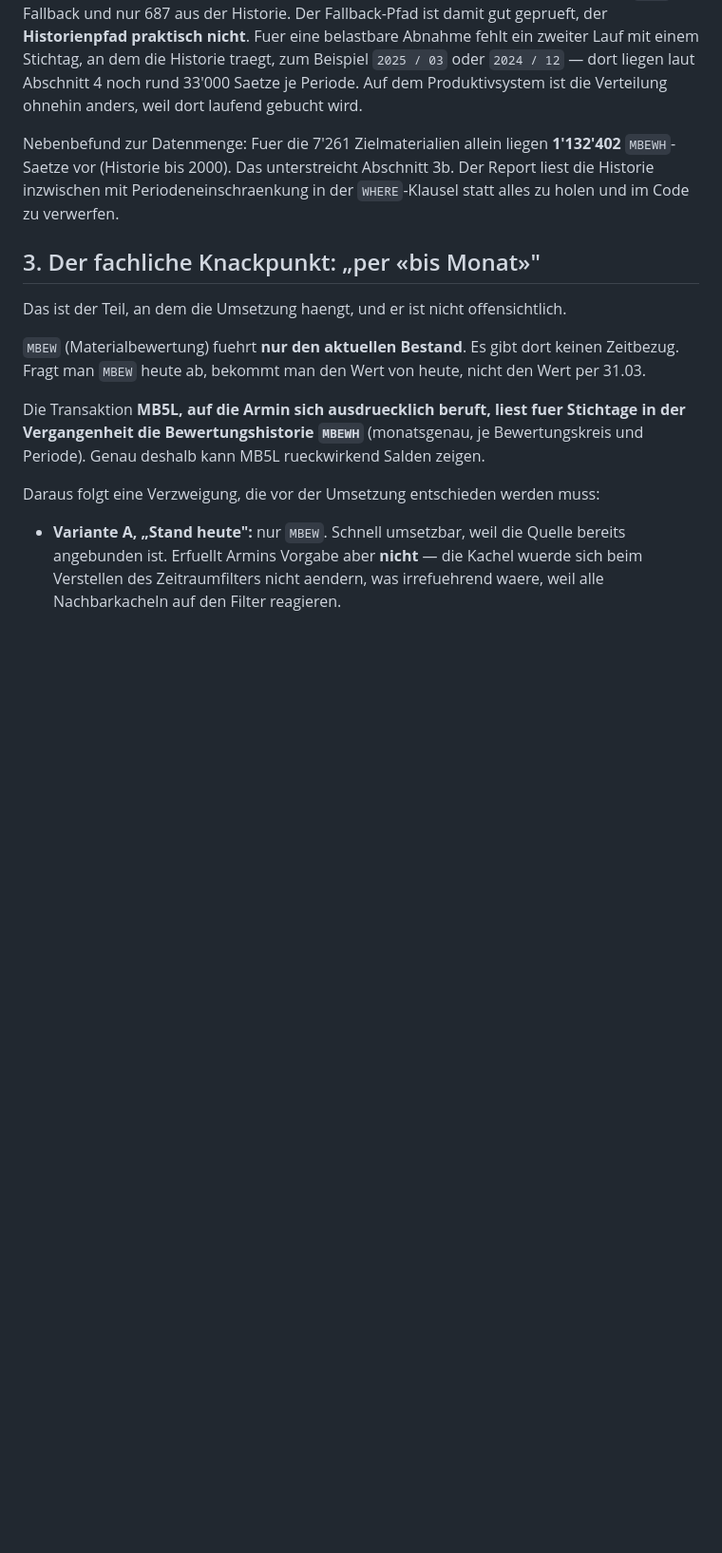
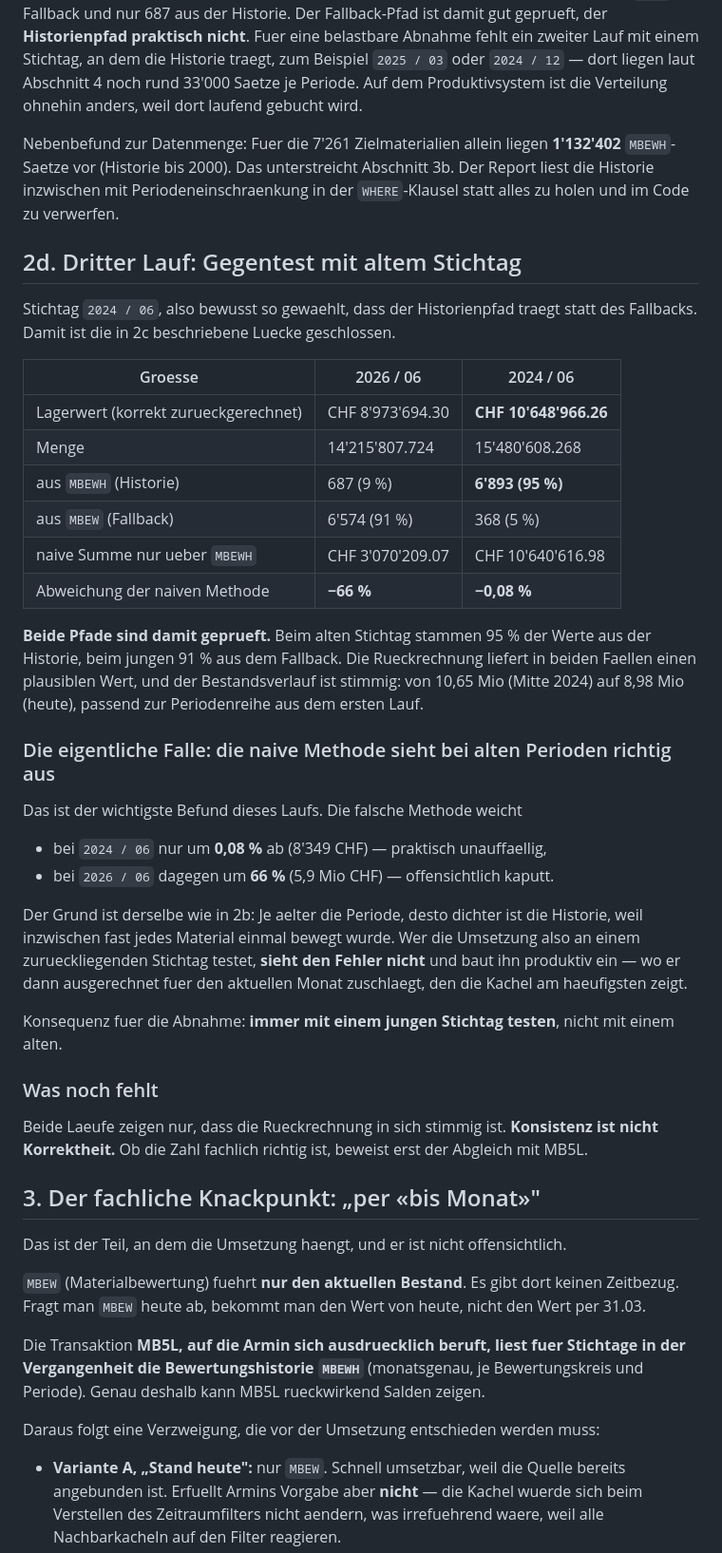
Before and after one commit to metacube2/Ai, a Markdown page: TrafagSalesExporter/docs/EINKAUF_LAGERWERT_2026-08-18.md, the part around one of its changes. Shown at 95% size. GitHub-like rendering; blank space fills up the shorter version.

Commit message:
Close the validation gap on the stock value back-calculation
Third run with cutoff 2024/06, chosen so the history path carries the result
instead of the fallback. It does: 6'893 of 7'261 materials (95%) came from
MBEWH, against 687 (9%) in the 2026/06 run. Both paths are now exercised, and
the trend is coherent - CHF 10'648'966.26 in mid-2024 down to CHF 8'982'938.78
today.

The run also exposes a trap worth writing down. The naive MBEWH sum is off by
66% at the recent cutoff but only 0.08% at the old one, because older periods
have near-complete history. Anyone testing the implementation against a past
date would see correct-looking numbers and ship the bug, which would then hit
exactly the current month the tile shows most often. Acceptance has to use a
recent cutoff.

Both runs still only prove internal consistency, not correctness. The MB5L
reconciliation remains the open step, and the plan now names both expected
figures and insists on including the recent cutoff.

Documentation only. No application code, no database, no deploy.

Co-Authored-By: Claude Opus 5 (1M context) <noreply@anthropic.com>

```diff
--- a/TrafagSalesExporter/docs/EINKAUF_LAGERWERT_2026-08-18.md
+++ b/TrafagSalesExporter/docs/EINKAUF_LAGERWERT_2026-08-18.md
@@ -125,6 +125,44 @@ Nebenbefund zur Datenmenge: Fuer die 7'261 Zielmaterialien allein liegen **1'132
 Historie inzwischen mit Periodeneinschraenkung in der `WHERE`-Klausel statt alles zu holen und
 im Code zu verwerfen.
 
+## 2d. Dritter Lauf: Gegentest mit altem Stichtag
+
+Stichtag `2024 / 06`, also bewusst so gewaehlt, dass der Historienpfad traegt statt des
+Fallbacks. Damit ist die in 2c beschriebene Luecke geschlossen.
+
+| Groesse | 2026 / 06 | 2024 / 06 |
+| --- | --- | --- |
+| Lagerwert (korrekt zurueckgerechnet) | CHF 8'973'694.30 | **CHF 10'648'966.26** |
+| Menge | 14'215'807.724 | 15'480'608.268 |
+| aus `MBEWH` (Historie) | 687 (9 %) | **6'893 (95 %)** |
+| aus `MBEW` (Fallback) | 6'574 (91 %) | 368 (5 %) |
+| naive Summe nur ueber `MBEWH` | CHF 3'070'209.07 | CHF 10'640'616.98 |
+| Abweichung der naiven Methode | **−66 %** | **−0,08 %** |
+
+**Beide Pfade sind damit geprueft.** Beim alten Stichtag stammen 95 % der Werte aus der
+Historie, beim jungen 91 % aus dem Fallback. Die Rueckrechnung liefert in beiden Faellen einen
+plausiblen Wert, und der Bestandsverlauf ist stimmig: von 10,65 Mio (Mitte 2024) auf 8,98 Mio
+(heute), passend zur Periodenreihe aus dem ersten Lauf.
+
+### Die eigentliche Falle: die naive Methode sieht bei alten Perioden richtig aus
+
+Das ist der wichtigste Befund dieses Laufs. Die falsche Methode weicht
+
+- bei `2024 / 06` nur um **0,08 %** ab (8'349 CHF) — praktisch unauffaellig,
+- bei `2026 / 06` dagegen um **66 %** (5,9 Mio CHF) — offensichtlich kaputt.
+
+Der Grund ist derselbe wie in 2b: Je aelter die Periode, desto dichter ist die Historie, weil
+inzwischen fast jedes Material einmal bewegt wurde. Wer die Umsetzung also an einem
+zurueckliegenden Stichtag testet, **sieht den Fehler nicht** und baut ihn produktiv ein — wo er
+dann ausgerechnet fuer den aktuellen Monat zuschlaegt, den die Kachel am haeufigsten zeigt.
+
+Konsequenz fuer die Abnahme: **immer mit einem jungen Stichtag testen**, nicht mit einem alten.
+
+### Was noch fehlt
+
+Beide Laeufe zeigen nur, dass die Rueckrechnung in sich stimmig ist. **Konsistenz ist nicht
+Korrektheit.** Ob die Zahl fachlich richtig ist, beweist erst der Abgleich mit MB5L.
+
 ## 3. Der fachliche Knackpunkt: „per «bis Monat»"
 
 Das ist der Teil, an dem die Umsetzung haengt, und er ist nicht offensichtlich.
```
Also changed, not shown: other parts of TrafagSalesExporter/docs/EINKAUF_LAGERWERT_2026-08-18.md (+9 -7 lines).
